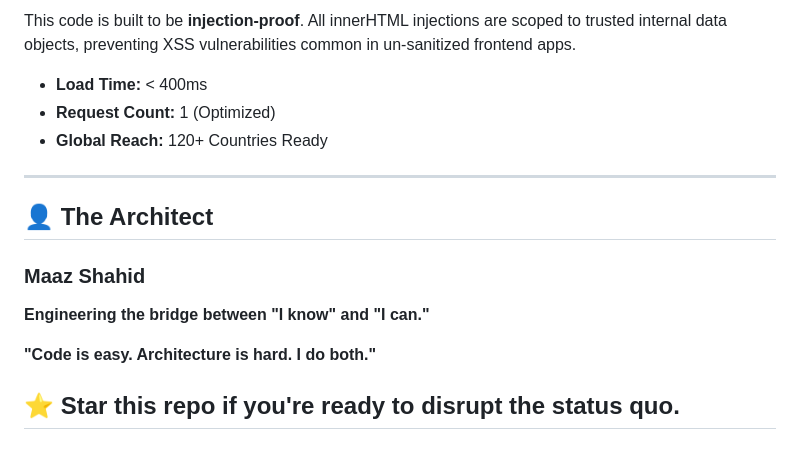
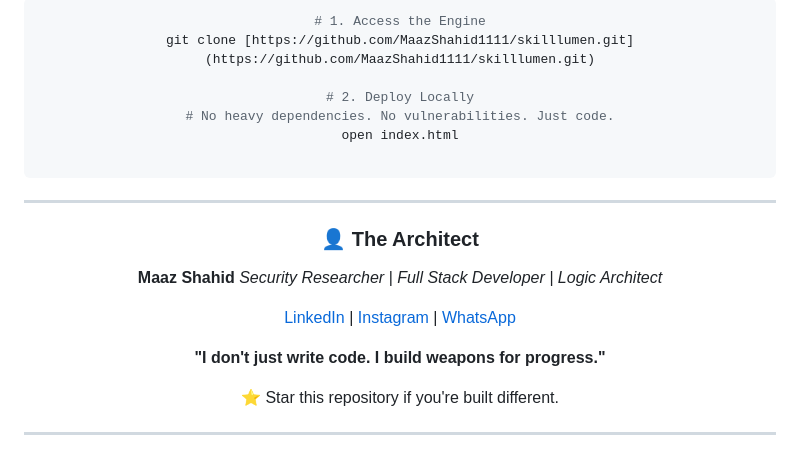
Before and after one commit to MaazShahid1111/SkillLumen, a Markdown page: README.md, the part around one of its changes. GitHub-like rendering.

Commit message:
Revise README structure and content
Updated README with new sections and formatting.

````diff
--- a/README.md
+++ b/README.md
@@ -90,19 +57,25 @@ SKILLUMEN/
 
-This code is built to be **injection-proof**. All innerHTML injections are scoped to trusted internal data objects, preventing XSS vulnerabilities common in un-sanitized frontend apps.
+```bash
+# 1. Access the Engine
+git clone [https://github.com/MaazShahid1111/skilllumen.git](https://github.com/MaazShahid1111/skilllumen.git)
 
-* **Load Time:** < 400ms
-* **Request Count:** 1 (Optimized)
-* **Global Reach:** 120+ Countries Ready
+# 2. Deploy Locally
+# No heavy dependencies. No vulnerabilities. Just code.
+open index.html
+
+```
 
 ---
 
-## 👤 The Architect
+### 👤 The Architect
 
-### **Maaz Shahid**
+**Maaz Shahid**
+*Security Researcher | Full Stack Developer | Logic Architect*
 
-**Engineering the bridge between "I know" and "I can."**
+[LinkedIn](https://www.linkedin.com/company/skilllumen) | [Instagram](https://www.instagram.com/skilllumen) | [WhatsApp](https://whatsapp.com/channel/0029VbBiCDzG8l5EHkslzU3o)
 
-**"Code is easy. Architecture is hard. I do both."**
+**"I don't just write code. I build weapons for progress."**
 
-⭐ Star this repo if you're ready to disrupt the status quo.
+⭐ Star this repository if you're built different.
+
 ---
````
Also changed, not shown: other parts of README.md (+35 -68 lines).
